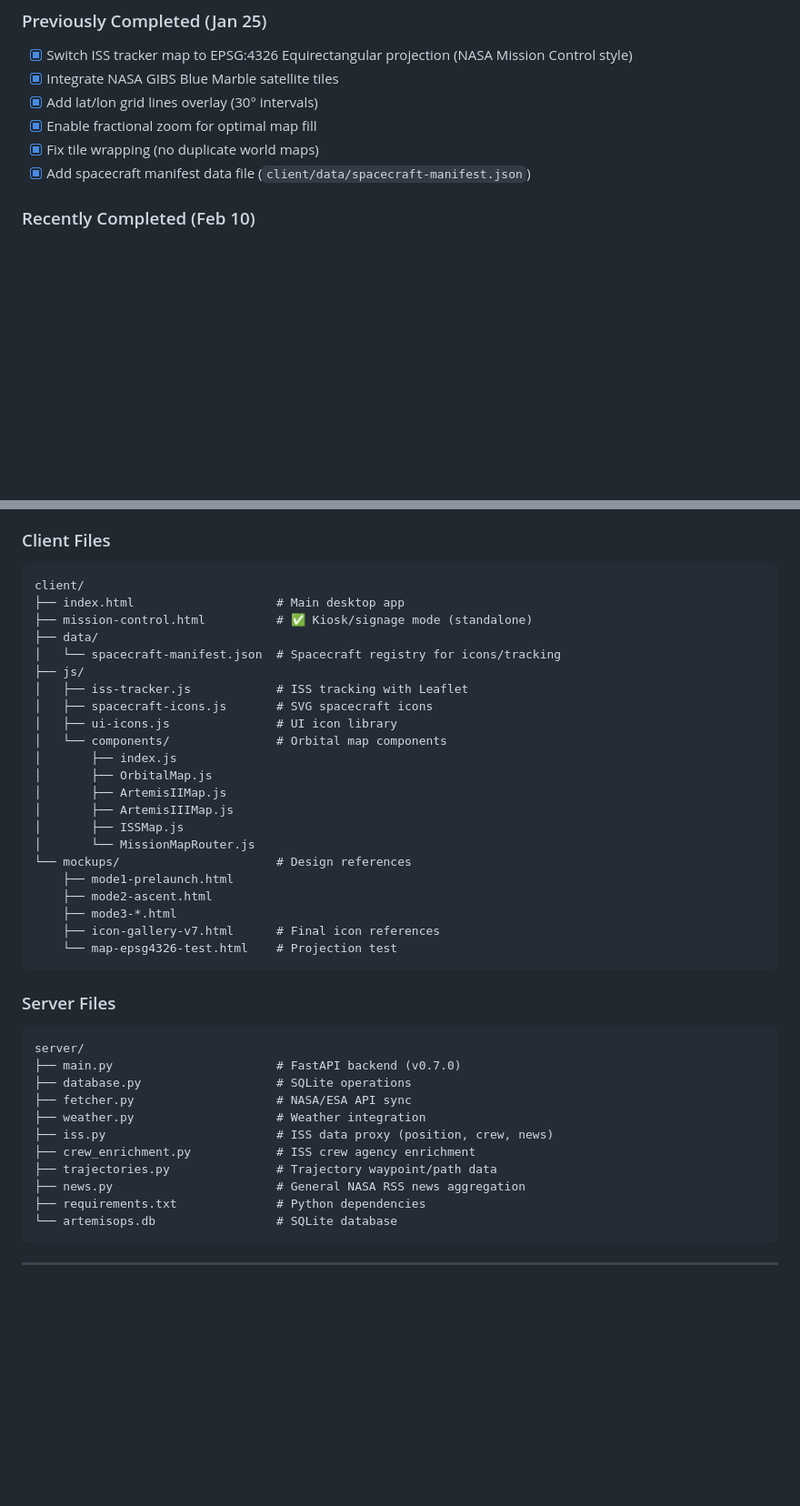
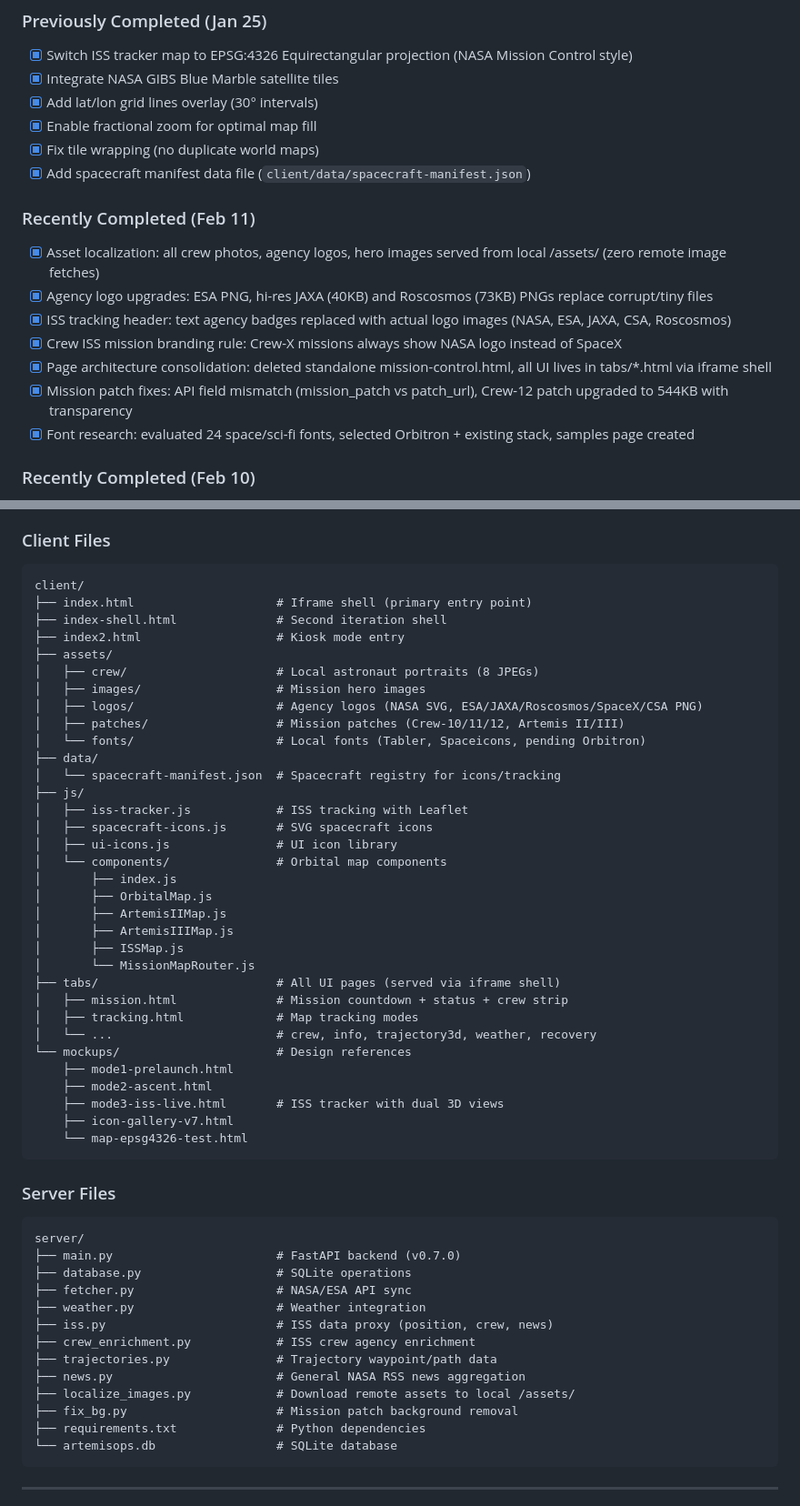
Before and after one commit to johnmknight/ArtemisOps, a Markdown page: PRODUCTION_QUEUE.md, 2 parts joined by grey strips. Shown at 91% size. Drawn GitHub-style; blank space fills up the shorter version.

Commit message:
Update PRODUCTION_QUEUE: Feb 11 work, asset localization, architecture consolidation, design rules

````diff
--- a/PRODUCTION_QUEUE.md
+++ b/PRODUCTION_QUEUE.md
@@ -28,6 +28,15 @@ This document tracks development progress and the integration plan for the Artem
 - [x] Enable fractional zoom for optimal map fill
 - [x] Fix tile wrapping (no duplicate world maps)
 - [x] Add spacecraft manifest data file (`client/data/spacecraft-manifest.json`)
+
+### Recently Completed (Feb 11)
+- [x] Asset localization: all crew photos, agency logos, hero images served from local /assets/ (zero remote image fetches)
+- [x] Agency logo upgrades: ESA PNG, hi-res JAXA (40KB) and Roscosmos (73KB) PNGs replace corrupt/tiny files
+- [x] ISS tracking header: text agency badges replaced with actual logo images (NASA, ESA, JAXA, CSA, Roscosmos)
+- [x] Crew ISS mission branding rule: Crew-X missions always show NASA logo instead of SpaceX
+- [x] Page architecture consolidation: deleted standalone mission-control.html, all UI lives in tabs/*.html via iframe shell
+- [x] Mission patch fixes: API field mismatch (mission_patch vs patch_url), Crew-12 patch upgraded to 544KB with transparency
+- [x] Font research: evaluated 24 space/sci-fi fonts, selected Orbitron + existing stack, samples page created
 
 ### Recently Completed (Feb 10)
 - [x] Mission Control: NASA TV / YouTube live stream panel (60/40 split layout with source selector, load/mute/fullscreen controls)
@@ -301,8 +310,15 @@ client/js/components/
 ### Client Files
 ```
 client/
-├── index.html                    # Main desktop app
-├── mission-control.html          # ✅ Kiosk/signage mode (standalone)
+├── index.html                    # Iframe shell (primary entry point)
+├── index-shell.html              # Second iteration shell
+├── index2.html                   # Kiosk mode entry
+├── assets/
+│   ├── crew/                     # Local astronaut portraits (8 JPEGs)
+│   ├── images/                   # Mission hero images
+│   ├── logos/                    # Agency logos (NASA SVG, ESA/JAXA/Roscosmos/SpaceX/CSA PNG)
+│   ├── patches/                  # Mission patches (Crew-10/11/12, Artemis II/III)
+│   └── fonts/                    # Local fonts (Tabler, Spaceicons, pending Orbitron)
 ├── data/
 │   └── spacecraft-manifest.json  # Spacecraft registry for icons/tracking
 ├── js/
@@ -316,12 +332,16 @@ client/
 │       ├── ArtemisIIIMap.js
 │       ├── ISSMap.js
 │       └── MissionMapRouter.js
+├── tabs/                         # All UI pages (served via iframe shell)
+│   ├── mission.html              # Mission countdown + status + crew strip
+│   ├── tracking.html             # Map tracking modes
+│   └── ...                       # crew, info, trajectory3d, weather, recovery
 └── mockups/                      # Design references
     ├── mode1-prelaunch.html
     ├── mode2-ascent.html
-    ├── mode3-*.html
-    ├── icon-gallery-v7.html      # Final icon references
-    └── map-epsg4326-test.html    # Projection test
+    ├── mode3-iss-live.html       # ISS tracker with dual 3D views
+    ├── icon-gallery-v7.html
+    └── map-epsg4326-test.html
 ```
 
 ### Server Files
@@ -335,6 +355,8 @@ server/
 ├── crew_enrichment.py            # ISS crew agency enrichment
 ├── trajectories.py               # Trajectory waypoint/path data
 ├── news.py                       # General NASA RSS news aggregation
+├── localize_images.py            # Download remote assets to local /assets/
+├── fix_bg.py                     # Mission patch background removal
 ├── requirements.txt              # Python dependencies
 └── artemisops.db                 # SQLite database
 ```
````
Also changed, not shown: other parts of PRODUCTION_QUEUE.md (+11 -2 lines).
